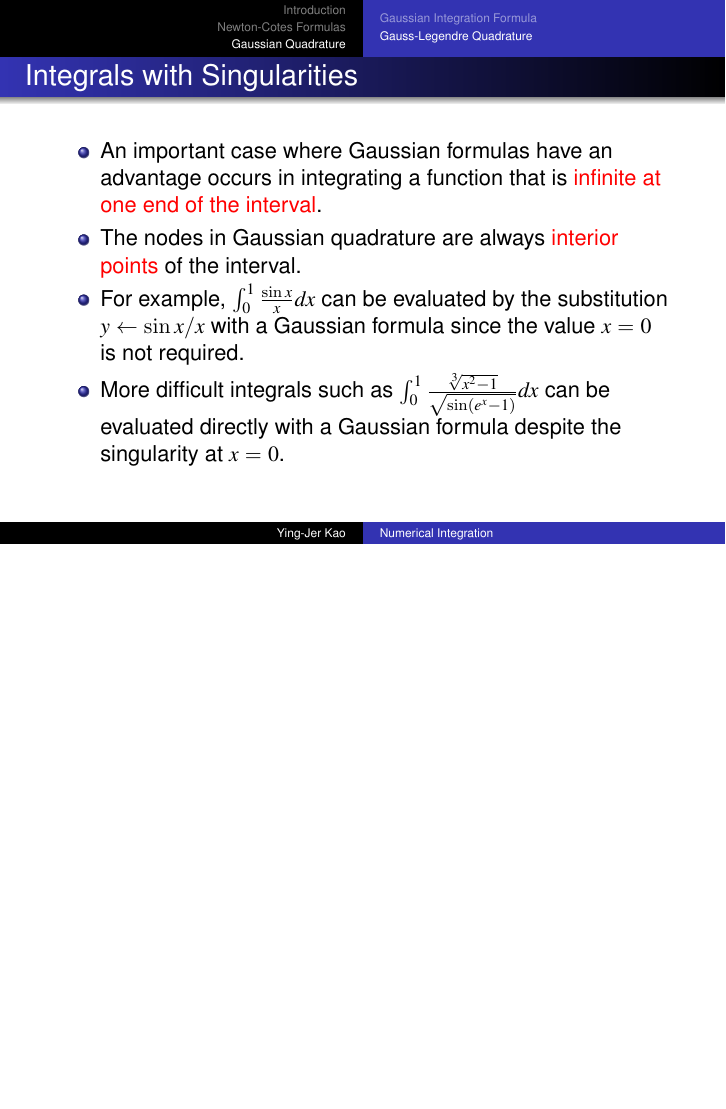
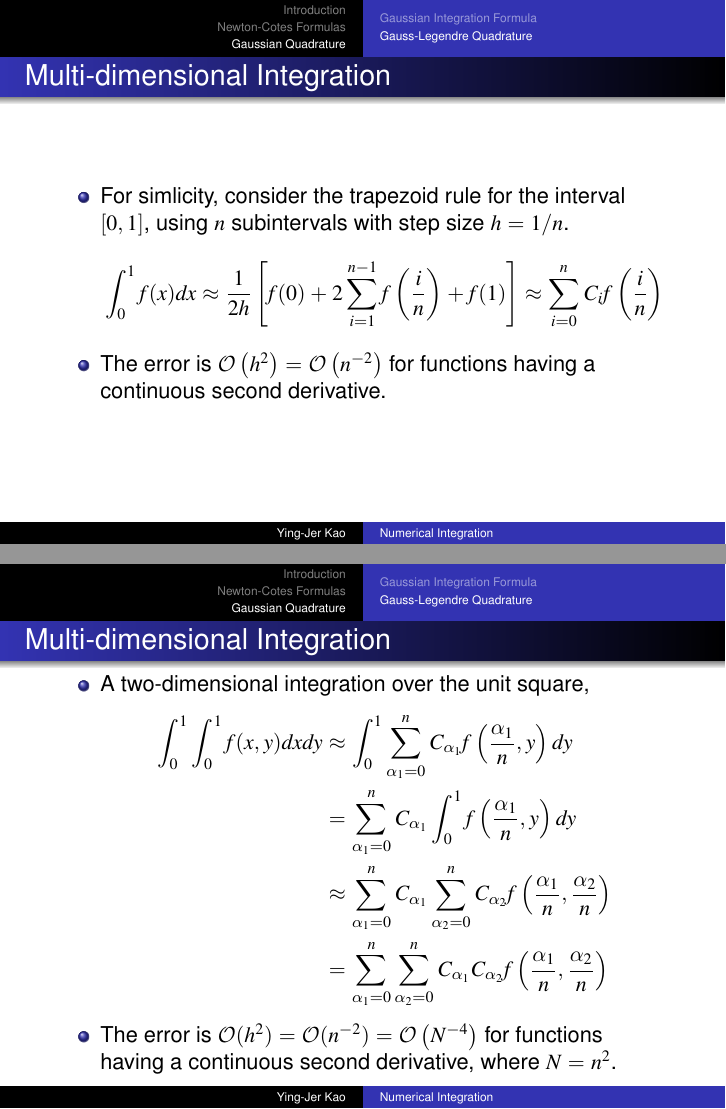
Before and after one commit to yingjerkao/CompPhys, LaTeX slides (Lectures/Lec5_Integration.tex): page 22 of 22 before the commit and pages 23 and 24 of 25 after it, the two joined at a grey line, the shorter picture padded with empty space. Compiled offline with pdfLaTeX.

Commit message:
Update Lecture 5

```diff
--- a/Lectures/Lec5_Integration.tex
+++ b/Lectures/Lec5_Integration.tex
@@ -517,3 +517,38 @@ $\int_0^1 \frac{\sqrt[3]{x^2-1}}{\sqrt{\sin(e^x-1)}} dx$
 can be evaluated directly with a Gaussian formula despite the singularity at $x=0$.
 \end{itemize}
 \end{frame}
+
+\begin{frame}{Multi-dimensional Integration}
+\begin{itemize}
+  \item For simlicity, consider the trapezoid rule for the interval $[0,1]$, using $n$ subintervals with step size $h=1/n$.
+  $$
+\int_0^1 f(x) d x \approx \frac{1}{2 h}\left[f(0)+2 \sum_{i=1}^{n-1} f\left(\frac{i}{n}\right)+f(1)\right]\approx \sum_{i=0}^n C_i f\left(\frac{i}{n}\right)
+$$
+\item
+The error is $ \mathcal{O}\left(h^2\right)=\mathcal{O}\left(n^{-2}\right)  $
+for functions having a continuous second derivative.
+\end{itemize}
+\end{frame}
+\begin{frame}{Multi-dimensional Integration}
+  \begin{itemize}
+    \item A two-dimensional integration over the unit square,
+    $$
+\begin{aligned}
+\int_0^1 \int_0^1 f(x, y) d x d y & \approx \int_0^1 \sum_{\alpha_1=0}^n C_{\alpha_1} f\left(\frac{\alpha_1}{n}, y\right) d y \\
+& =\sum_{\alpha_1=0}^n C_{\alpha_1} \int_0^1 f\left(\frac{\alpha_1}{n}, y\right) d y \\
+& \approx \sum_{\alpha_1=0}^n C_{\alpha_1} \sum_{\alpha_2=0}^n C_{\alpha_2} f\left(\frac{\alpha_1}{n}, \frac{\alpha_2}{n}\right) \\
+& =\sum_{\alpha_1=0}^n \sum_{\alpha_2=0}^n C_{\alpha_1} C_{\alpha_2} f\left(\frac{\alpha_1}{n}, \frac{\alpha_2}{n}\right)
+\end{aligned}
+$$
+\item The error is  $\mathcal{O}(h^2)=\mathcal{O}(n^{-2})=\mathcal{O}\left(N^{-4}\right)  $ for functions having a continuous second derivative, where $N=n^2$.
+  \end{itemize}
+\end{frame}
+
+\begin{frame}{Multi-dimensional Integration}
+  \begin{itemize}
+    \item A $k$-dimensional integration over the
+$k$-dimensional cube $[0,1]^k \equiv[0,1] \times[0,1] \times \cdots \times[0,1]$,
+$$
+\int_{[0,1\}^{\prime}} f(x) d x \approx \sum_{\alpha_1=0}^n \sum_{\alpha_1=0}^n \cdots \sum_{\alpha_k=0}^n C_{\alpha_1} C_{\alpha_2} \cdots C_{\alpha_1} f\left(\frac{\alpha_1}{n}, \frac{\alpha_2}{n}, \ldots, \frac{\alpha_k}{n}\right)
+$$
+\item The error is  $\mathcal{O}(h^2)=\mathcal{O}(n^{-2})=\mathcal{O}((n^{k})^{-2/k})=\mathcal{O}\left(N^{-2/k}\right)  $.
```
Also changed, not shown: Lectures/Lec5_Integration.tex (5 more changed lines).
